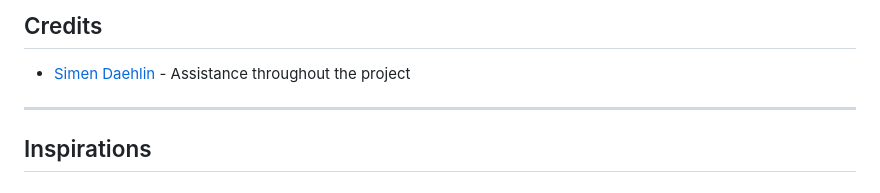
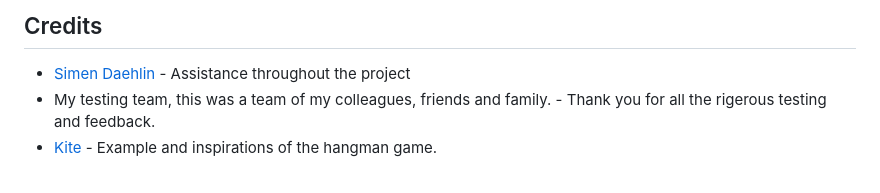
Before and after one commit to AlexAntony3/executioner, a Markdown page: README.md, the part around the change. Drawn GitHub-style.

Commit message:
feat: add more content to the credits section in readme

```diff
--- a/README.md
+++ b/README.md
@@ -216,7 +216,5 @@ As a pure python code can only be displayed on a terminal of your own machine or
 
 ## Credits
 * [Simen Daehlin](https://www.linkedin.com/in/simendaehlin/ "Simen Daehlin") - Assistance throughout the project
-
----
-
-## Inspirations
+* My testing team, this was a team of my colleagues, friends and family. - Thank you for all the rigerous testing and feedback.
+* [Kite](https://www.youtube.com/watch?v=m4nEnsavl6w&ab_channel=Kite "Kite") - Example and inspirations of the hangman game.
```
